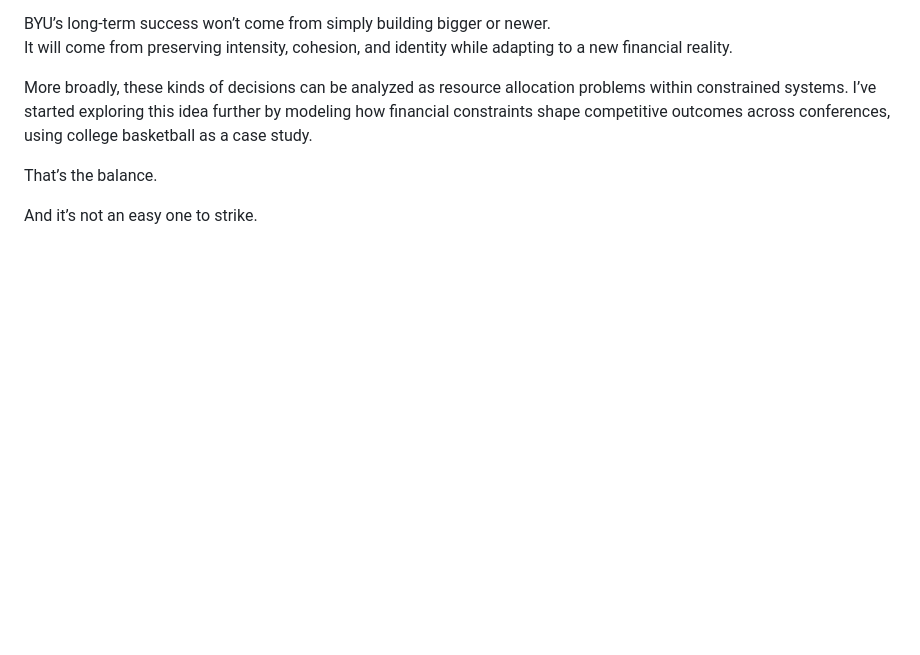
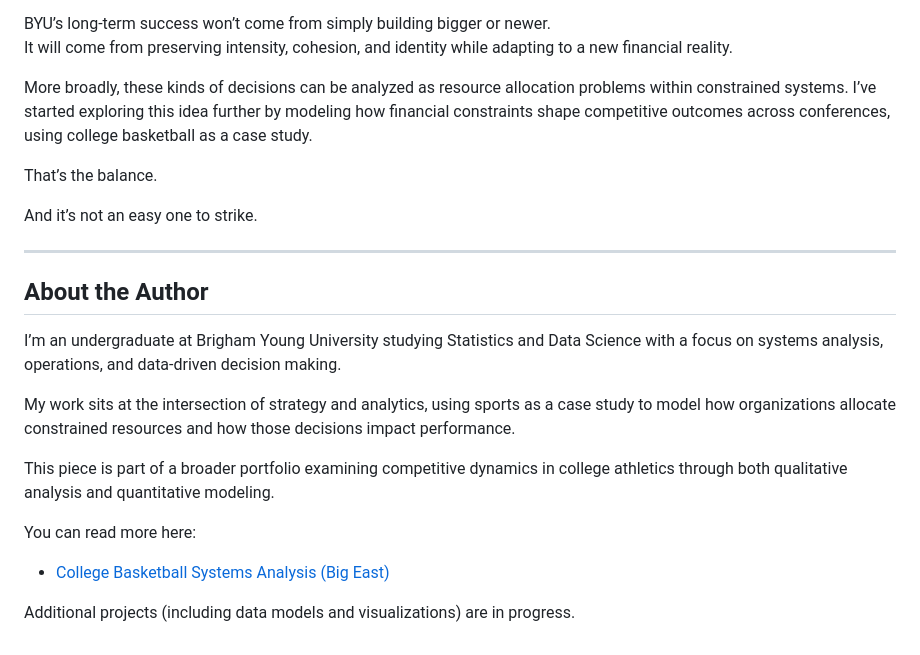
Before and after one commit to ethaniel2024/ethaniel2024.github.io, a Markdown page: writing/byu-facilities.md, the part around the change. GitHub-like rendering; blank space fills up the shorter version.

Commit message:
Add author information to BYU facilities document
Added an author section detailing background and work focus.

```diff
--- a/writing/byu-facilities.md
+++ b/writing/byu-facilities.md
@@ -333,3 +333,19 @@ More broadly, these kinds of decisions can be analyzed as resource allocation pr
 That’s the balance.
 
 And it’s not an easy one to strike.
+
+---
+
+## About the Author
+
+I’m an undergraduate at Brigham Young University studying Statistics and Data Science with a focus on systems analysis, operations, and data-driven decision making.
+
+My work sits at the intersection of strategy and analytics, using sports as a case study to model how organizations allocate constrained resources and how those decisions impact performance.
+
+This piece is part of a broader portfolio examining competitive dynamics in college athletics through both qualitative analysis and quantitative modeling.
+
+You can read more here:
+
+- [College Basketball Systems Analysis (Big East)](https://github.com/ethaniel2024/ethaniel2024.github.io/blob/main/writing/college-basketball-systems.md)
+
+Additional projects (including data models and visualizations) are in progress.
```
